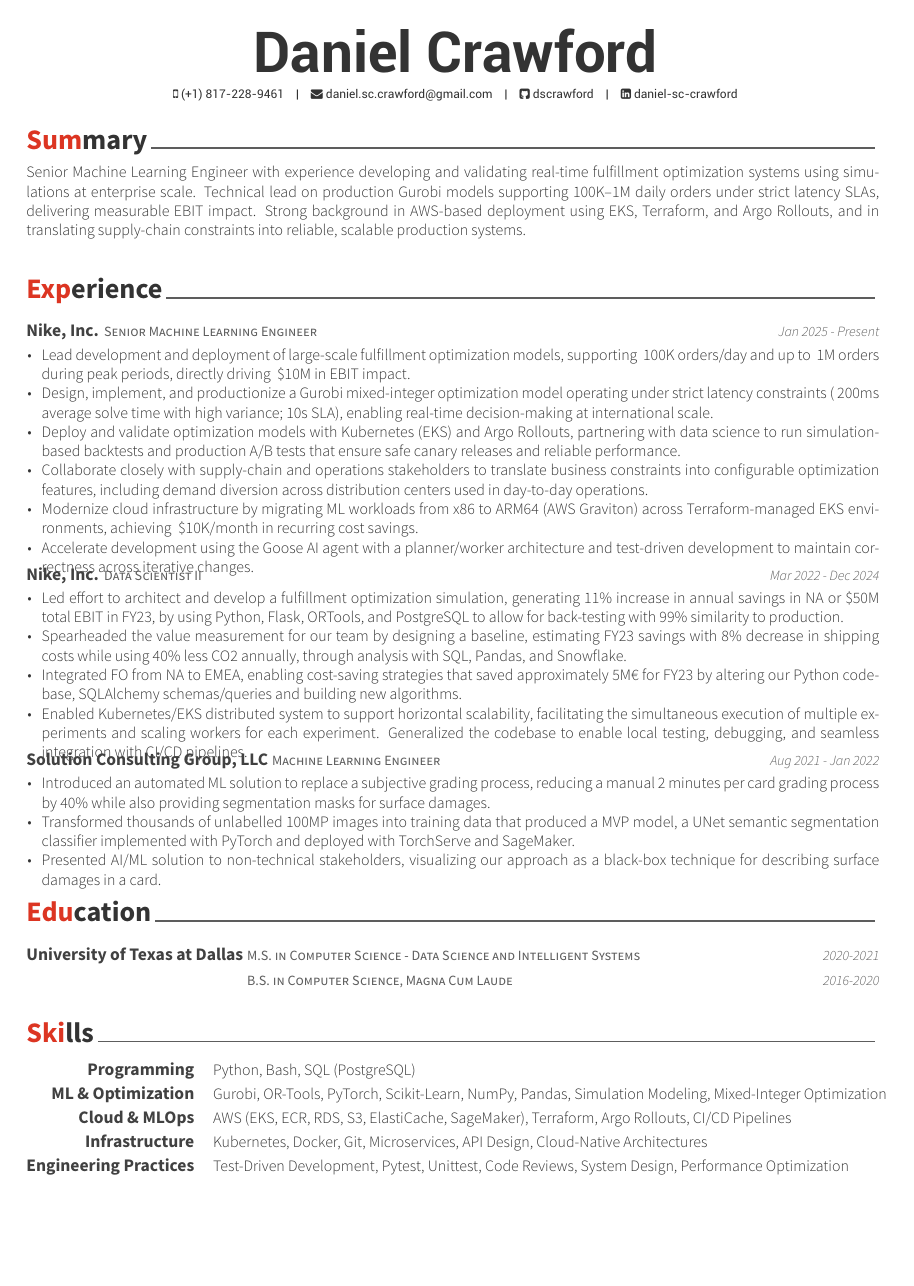
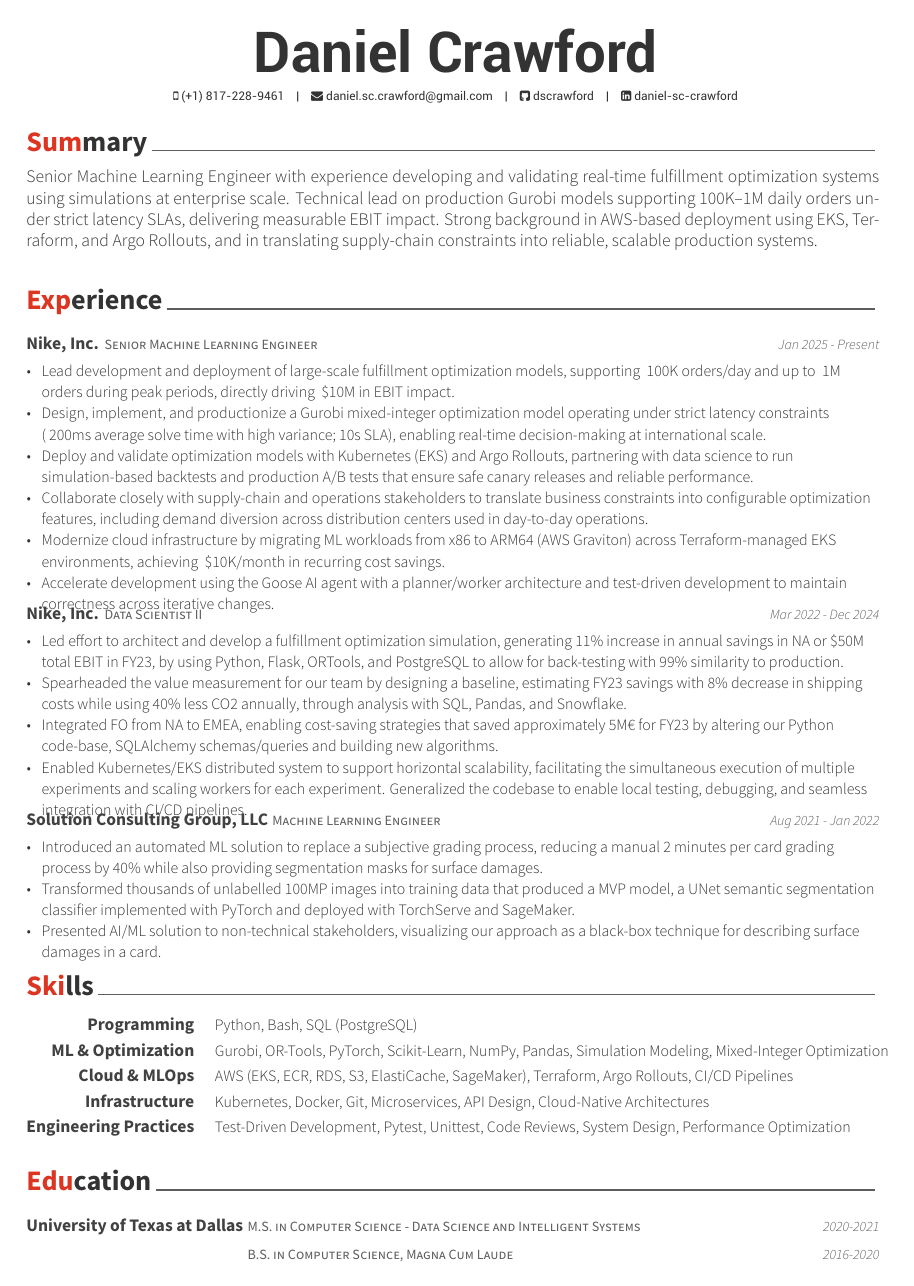
Before and after one commit to dscrawford/Resume, a LaTeX CV (resume_cv.tex, which reads awesome-cv.cls): the whole page. Compiled offline with XeLaTeX.

Commit message:
Slightly icnrease font size.

```diff
--- a/awesome-cv.cls
+++ b/awesome-cv.cls
@@ -196,7 +196,7 @@
 \newcommand*{\footerstyle}[1]{{\fontsize{8pt}{1em}\footerfont\scshape\color{lighttext} #1}}
 \newcommand*{\sectionstyle}[1]{{\fontsize{16pt}{1em}\bodyfont\bfseries\color{text}\@sectioncolor #1}}
 \newcommand*{\subsectionstyle}[1]{{\fontsize{12pt}{1em}\bodyfont\scshape\textcolor{text}{#1}}}
-\newcommand*{\paragraphstyle}{\fontsize{9pt}{1em}\bodyfontlight\upshape\color{text}}
+\newcommand*{\paragraphstyle}{\fontsize{10pt}{1em}\bodyfontlight\color{text}}
 
 % For elements of entry
 \newcommand*{\entrytitlestyle}[1]{{\fontsize{10pt}{1em}\bodyfont\bfseries\color{darktext} #1}}
@@ -639,13 +639,11 @@
 % Define an environment for cvitems(for cventry)
 \newenvironment{cvitems}{%
   \vspace{-4.0mm}
-  \begin{justify}
   \begin{itemize}[leftmargin=2ex, nosep, noitemsep]
     \setlength{\parskip}{0pt}
     \renewcommand{\labelitemi}{\bullet}
 }{%
   \end{itemize}
-  \end{justify}
   \vspace{-4.0mm}
 }
 
--- a/resume_cv.tex
+++ b/resume_cv.tex
@@ -24,7 +24,7 @@
 %	PACKAGES AND OTHER DOCUMENT CONFIGURATIONS
 %----------------------------------------------------------------------------------------
 
-\documentclass[11pt, a4paper]{awesome-cv} % A4 paper size by default, use 'letterpaper' for US letter
+\documentclass[12pt, a4paper]{awesome-cv} % A4 paper size by default, use 'letterpaper' for US letter
 
 \geometry{left=2cm, top=1.5cm, right=2cm, bottom=2cm, footskip=.5cm} % Configure page margins with geometry
 
@@ -79,8 +79,8 @@
 
 \input{cv-sections/objective.tex}
 \input{cv-sections/experience.tex}
+\input{cv-sections/skills.tex}
 \input{cv-sections/education.tex}
-\input{cv-sections/skills.tex}
 % \input{cv-sections/projects}
 
 % \newpage % Force a new page for looks
```
